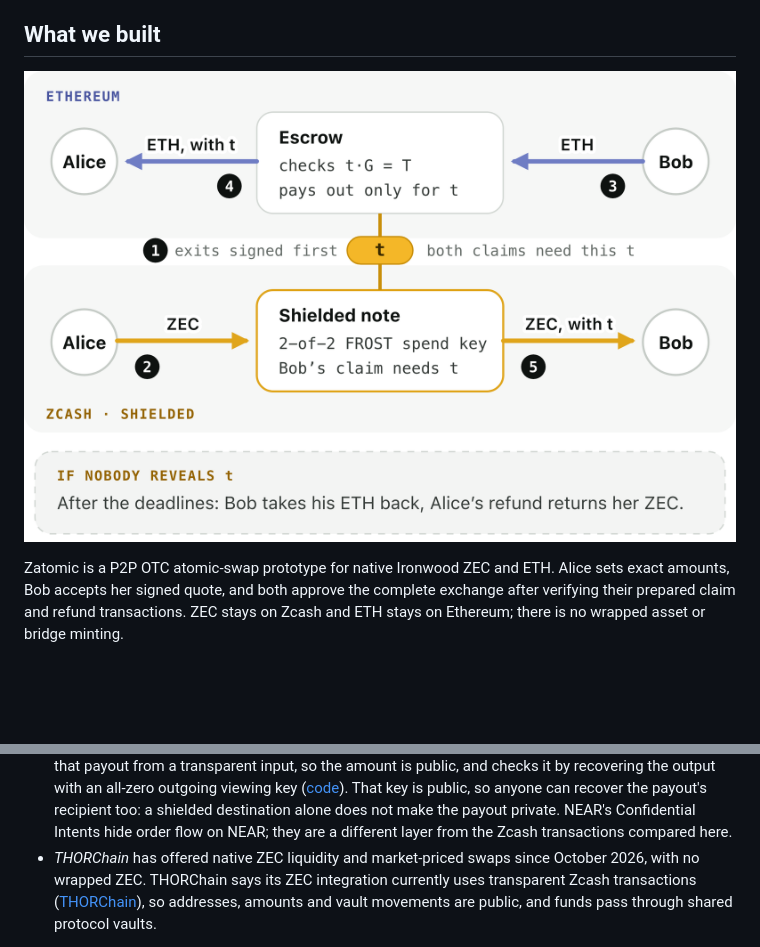
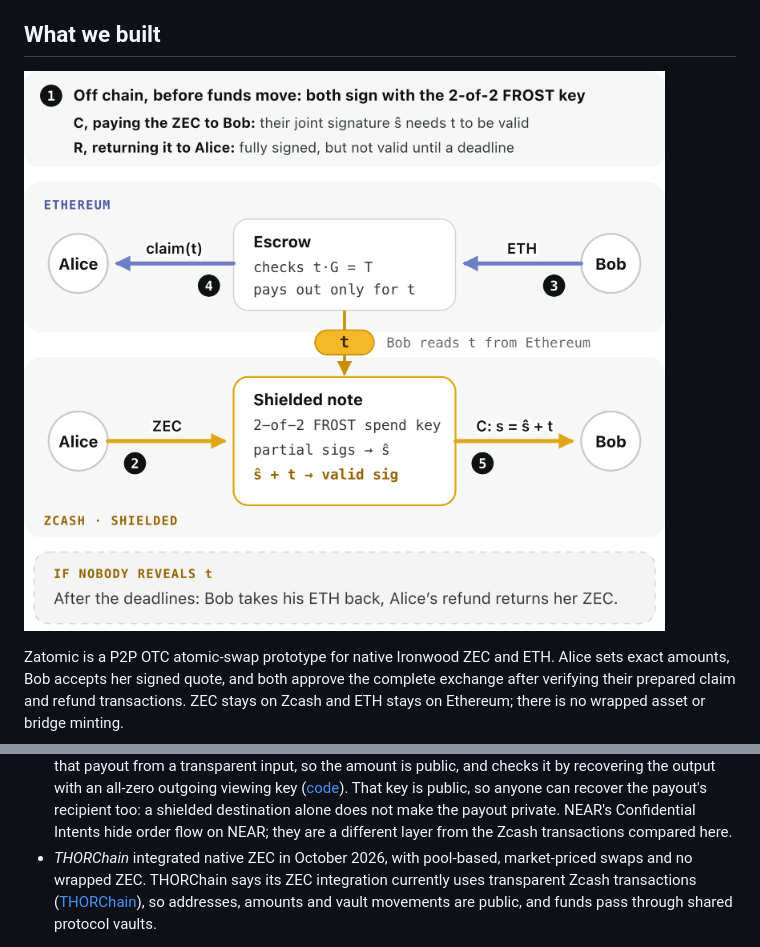
Before and after one commit to yugocabrio/zatomic, a Markdown page: docs/overview.md, 2 parts joined by grey strips. Drawn GitHub-style; pictures changed too: docs/images/swap-diagram.png; blank space fills up the shorter version.

```diff
--- a/docs/overview.md
+++ b/docs/overview.md
@@ -79,8 +79,8 @@ bilateral trade pays for it.
   shielded destination alone does not make the payout private. NEAR's
   Confidential Intents hide order flow on NEAR; they are a different layer from
   the Zcash transactions compared here.
-- *THORChain* has offered native ZEC liquidity and market-priced swaps since
-  October 2026, with no wrapped ZEC. THORChain says its ZEC integration
+- *THORChain* integrated native ZEC in October 2026, with pool-based,
+  market-priced swaps and no wrapped ZEC. THORChain says its ZEC integration
   currently uses transparent Zcash transactions
   ([THORChain](https://blog.thorchain.org/bringing-native-zcash-to-thorchain)),
   so addresses, amounts and vault movements are public, and funds pass through
```
Also changed, not shown: README.md (+4 -4 lines), docs/protocol.md (+6 -3 lines), docs/images/five-steps.png, 4 other files.
